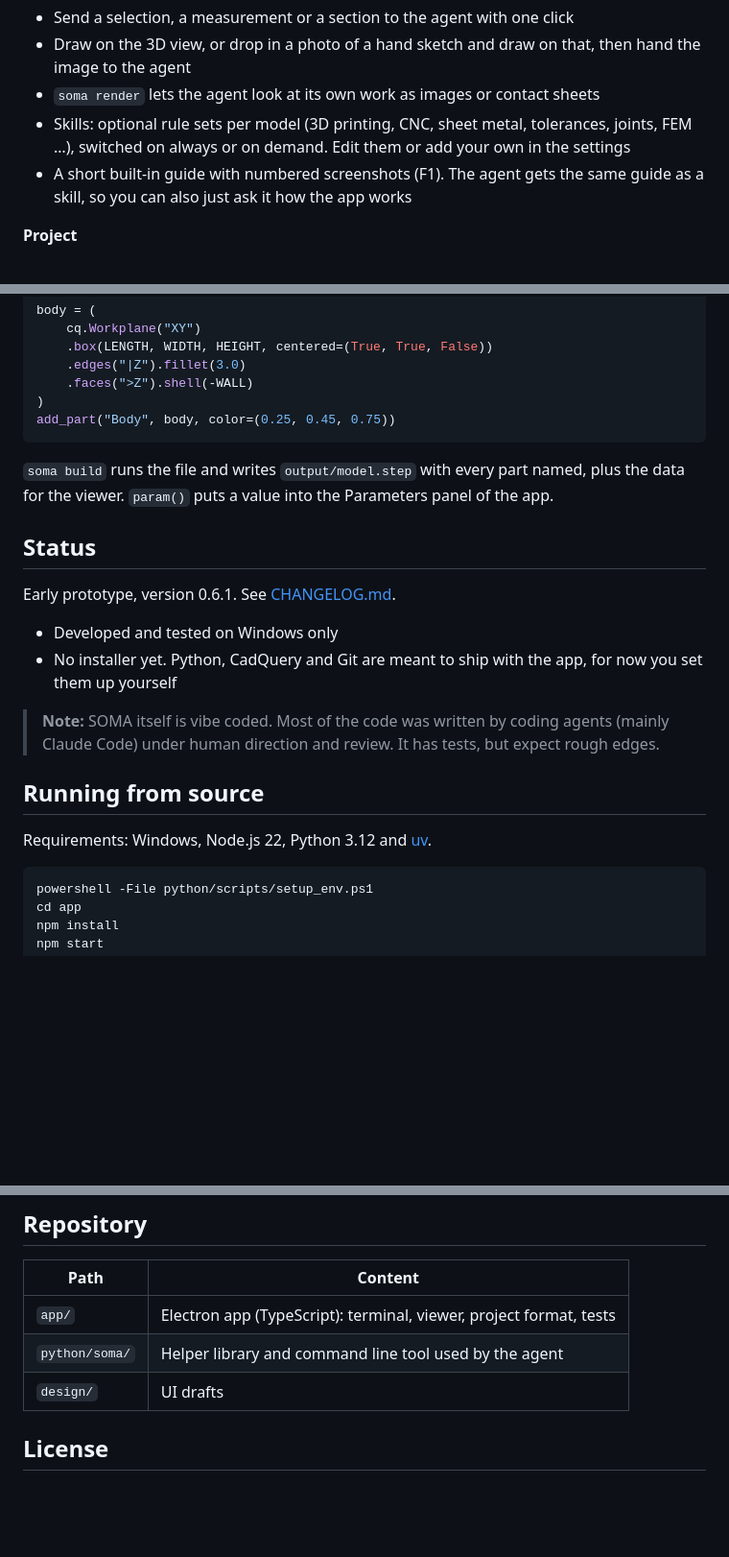
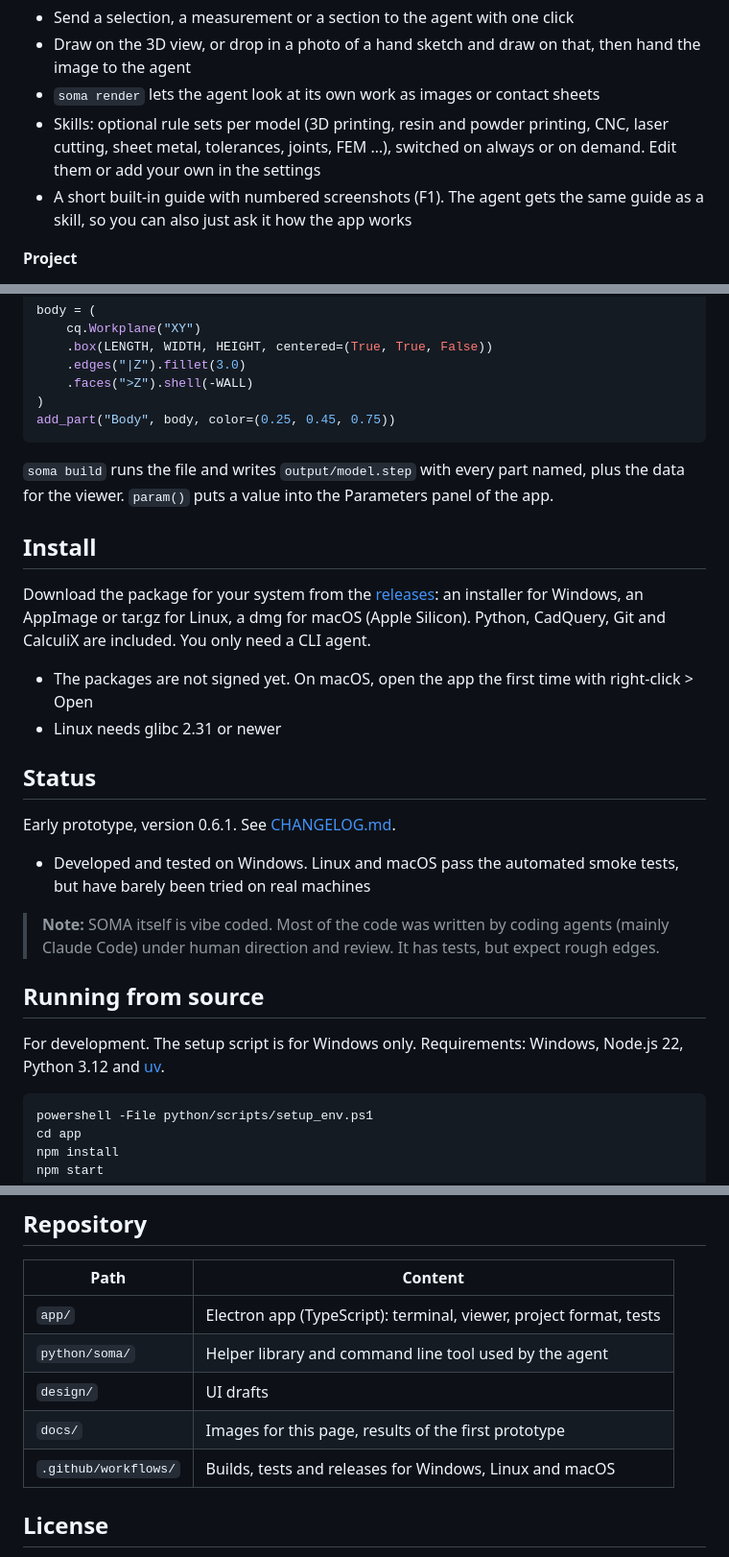
Before and after one commit to Kai-Jungsthoefel/SOMA, a Markdown page: README.md, 3 parts joined by grey strips. Shown at 96% size. Drawn GitHub-style; blank space fills up the shorter version.

Commit message:
Doku: README mit Installationspaketen, Teststand Linux/macOS und uv in der Entwicklung
Co-Authored-By: Claude Opus 5.5 <noreply@anthropic.com>

````diff
--- a/README.md
+++ b/README.md
@@ -51,7 +51,7 @@ Any CLI agent that can read files and run commands works: Claude Code, OpenCode,
 - Send a selection, a measurement or a section to the agent with one click
 - Draw on the 3D view, or drop in a photo of a hand sketch and draw on that, then hand the image to the agent
 - `soma render` lets the agent look at its own work as images or contact sheets
-- Skills: optional rule sets per model (3D printing, CNC, sheet metal, tolerances, joints, FEM …), switched on always or on demand. Edit them or add your own in the settings
+- Skills: optional rule sets per model (3D printing, resin and powder printing, CNC, laser cutting, sheet metal, tolerances, joints, FEM …), switched on always or on demand. Edit them or add your own in the settings
 - A short built-in guide with numbered screenshots (F1). The agent gets the same guide as a skill, so you can also just ask it how the app works
 
 **Project**
@@ -94,18 +94,24 @@ add_part("Body", body, color=(0.25, 0.45, 0.75))
 
 `soma build` runs the file and writes `output/model.step` with every part named, plus the data for the viewer. `param()` puts a value into the Parameters panel of the app.
 
+## Install
+
+Download the package for your system from the [releases](https://github.com/Kai-Jungsthoefel/SOMA/releases): an installer for Windows, an AppImage or tar.gz for Linux, a dmg for macOS (Apple Silicon). Python, CadQuery, Git and CalculiX are included. You only need a CLI agent.
+
+- The packages are not signed yet. On macOS, open the app the first time with right-click > Open
+- Linux needs glibc 2.31 or newer
+
 ## Status
 
 Early prototype, version 0.6.1. See [CHANGELOG.md](CHANGELOG.md).
 
-- Developed and tested on Windows only
-- No installer yet. Python, CadQuery and Git are meant to ship with the app, for now you set them up yourself
+- Developed and tested on Windows. Linux and macOS pass the automated smoke tests, but have barely been tried on real machines
 
 > **Note:** SOMA itself is vibe coded. Most of the code was written by coding agents (mainly Claude Code) under human direction and review. It has tests, but expect rough edges.
 
 ## Running from source
 
-Requirements: Windows, Node.js 22, Python 3.12 and [uv](https://github.com/astral-sh/uv).
+For development. The setup script is for Windows only. Requirements: Windows, Node.js 22, Python 3.12 and [uv](https://github.com/astral-sh/uv).
 
 ```
 powershell -File python/scripts/setup_env.ps1
@@ -123,6 +129,8 @@ More in [app/README.md](app/README.md).
 | `app/` | Electron app (TypeScript): terminal, viewer, project format, tests |
 | `python/soma/` | Helper library and command line tool used by the agent |
 | `design/` | UI drafts |
+| `docs/` | Images for this page, results of the first prototype |
+| `.github/workflows/` | Builds, tests and releases for Windows, Linux and macOS |
 
 ## License
 
````
Also changed, not shown: app/README.md (+2 -2 lines).
